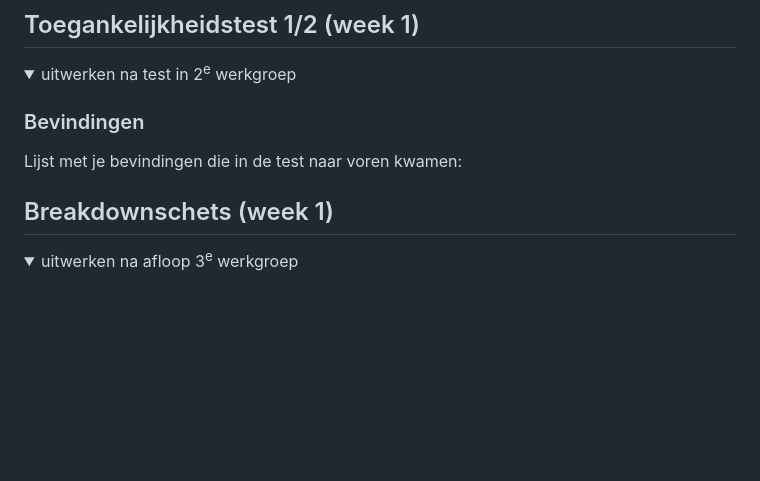
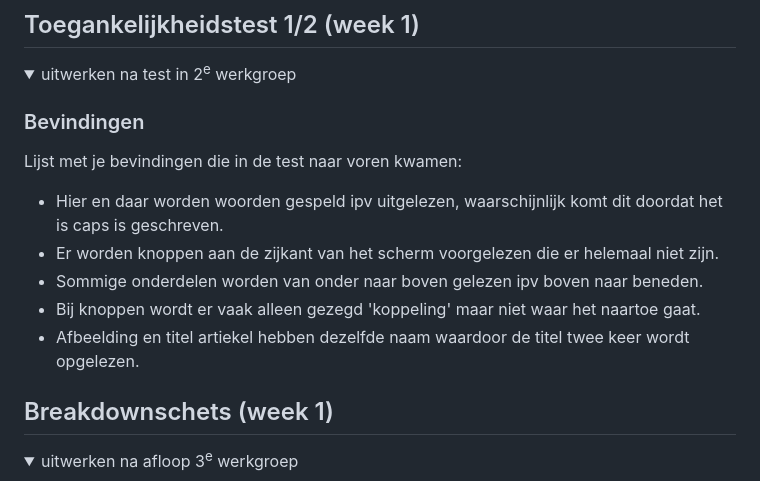
Before and after one commit to rockinabox/blokweb, a Markdown page: README.md, the part around the change. Drawn GitHub-style; folded sections open; blank space fills up the shorter version.

```diff
--- a/README.md
+++ b/README.md
@@ -57,6 +57,11 @@ Nb. Door *open* toe te voegen aan een *details* element kun je deze standaard op
 
   ### Bevindingen
   Lijst met je bevindingen die in de test naar voren kwamen:
+  - Hier en daar worden woorden gespeld ipv uitgelezen, waarschijnlijk komt dit doordat het is caps is geschreven.
+  - Er worden knoppen aan de zijkant van het scherm voorgelezen die er helemaal niet zijn.
+  - Sommige onderdelen worden van onder naar boven gelezen ipv boven naar beneden.
+  - Bij knoppen wordt er vaak alleen gezegd 'koppeling' maar niet waar het naartoe gaat.
+  - Afbeelding en titel artiekel hebben dezelfde naam waardoor de titel twee keer wordt opgelezen.
 
 </details>
 
```
